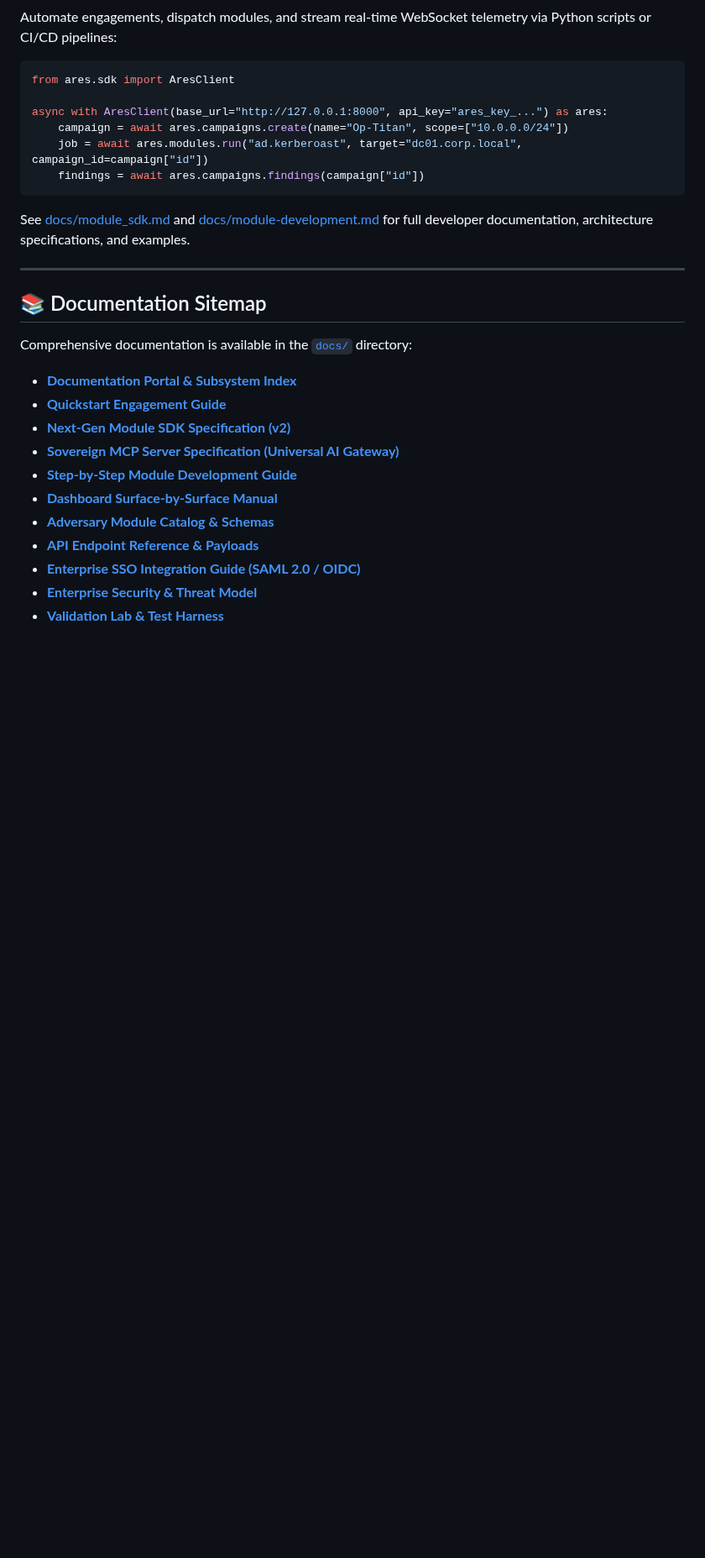
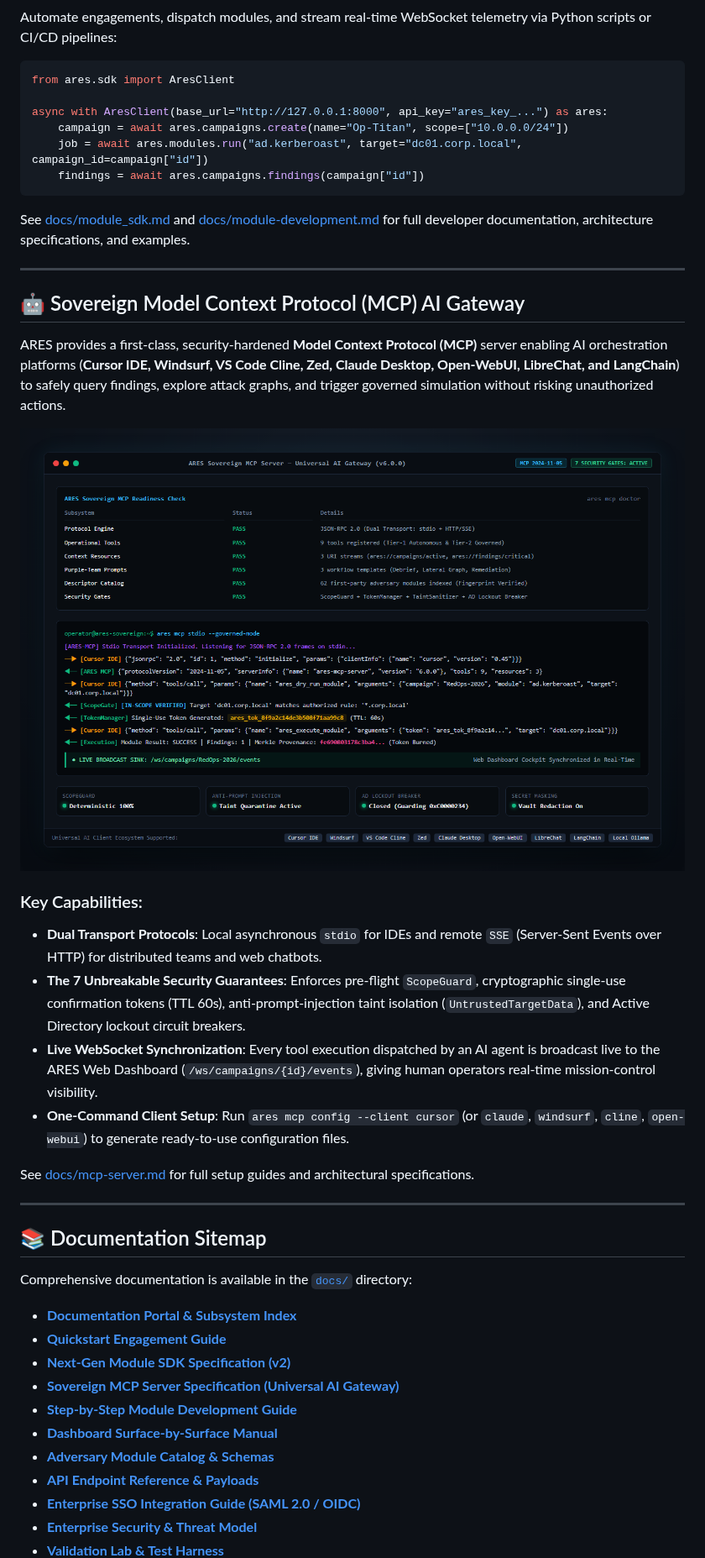
Before and after one commit to Mafifrizi/ARES, a Markdown page: README.md, the part around the change. Shown at 84% size. Rendered like a GitHub page; pictures changed too: docs/assets/screenshots/mcp-server-gateway.png (added); blank space fills up the shorter version.

Commit message:
docs(mcp): add high-resolution Sovereign MCP Server showcase screenshot to README and docs

```diff
--- a/README.md
+++ b/README.md
@@ -473,6 +473,22 @@ See [docs/module_sdk.md](docs/module_sdk.md) and [docs/module-development.md](do
 
 ---
 
+## 🤖 Sovereign Model Context Protocol (MCP) AI Gateway
+
+ARES provides a first-class, security-hardened **Model Context Protocol (MCP)** server enabling AI orchestration platforms (**Cursor IDE, Windsurf, VS Code Cline, Zed, Claude Desktop, Open-WebUI, LibreChat, and LangChain**) to safely query findings, explore attack graphs, and trigger governed simulation without risking unauthorized actions.
+
+![ARES Sovereign MCP Server — Universal AI Gateway](docs/assets/screenshots/mcp-server-gateway.png)
+
+### Key Capabilities:
+- **Dual Transport Protocols**: Local asynchronous `stdio` for IDEs and remote `SSE` (Server-Sent Events over HTTP) for distributed teams and web chatbots.
+- **The 7 Unbreakable Security Guarantees**: Enforces pre-flight `ScopeGuard`, cryptographic single-use confirmation tokens (TTL 60s), anti-prompt-injection taint isolation (`UntrustedTargetData`), and Active Directory lockout circuit breakers.
+- **Live WebSocket Synchronization**: Every tool execution dispatched by an AI agent is broadcast live to the ARES Web Dashboard (`/ws/campaigns/{id}/events`), giving human operators real-time mission-control visibility.
+- **One-Command Client Setup**: Run `ares mcp config --client cursor` (or `claude`, `windsurf`, `cline`, `open-webui`) to generate ready-to-use configuration files.
+
+See [docs/mcp-server.md](docs/mcp-server.md) for full setup guides and architectural specifications.
+
+---
+
 ## 📚 Documentation Sitemap
 
 Comprehensive documentation is available in the [`docs/`](docs/) directory:
```
Also changed, not shown: docs/mcp-server.md (+2 -0 lines).
